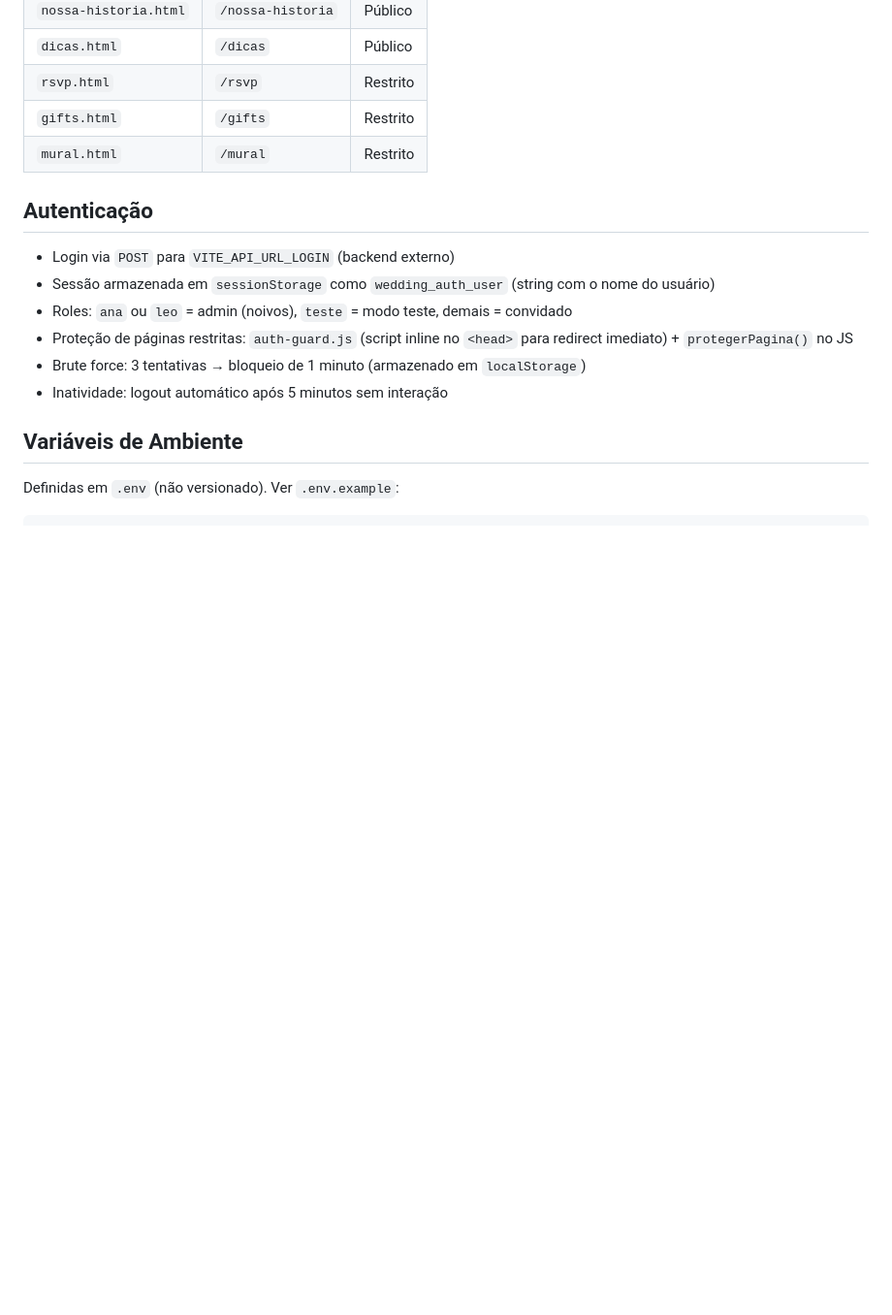
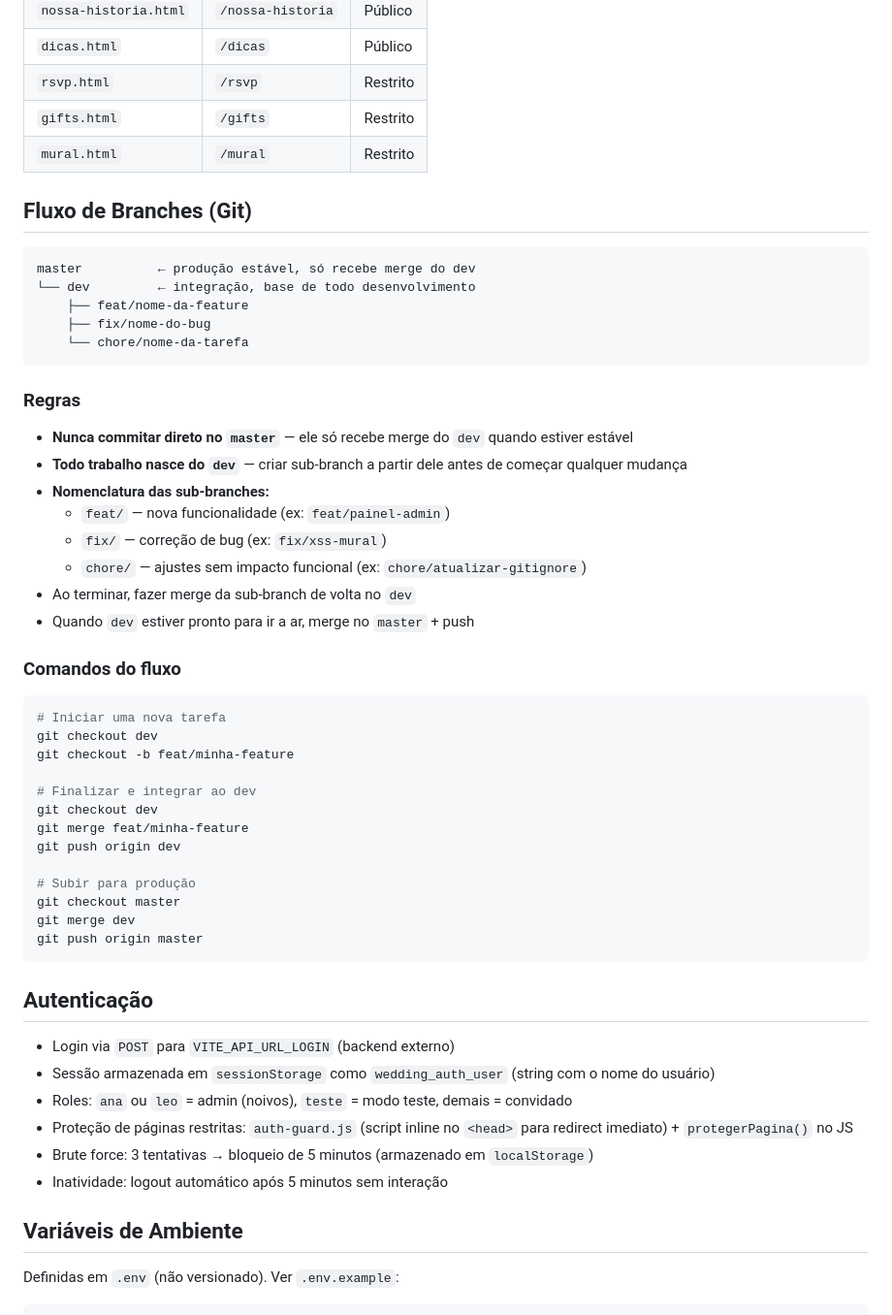
Before and after one commit to LeonardoScreminFeijo/wed, a Markdown page: CLAUDE.md, the part around the change. Shown at 97% size. Rendered like a GitHub page; blank space fills up the shorter version.

Commit message:
Documenta fluxo de branches no CLAUDE.md
Co-Authored-By: Claude Sonnet 4.6 <noreply@anthropic.com>

````diff
--- a/CLAUDE.md
+++ b/CLAUDE.md
@@ -23,13 +23,52 @@ Site de casamento de Ana Carolina e Leonardo. Casamento em 24/04/2027, Chácara
 | `gifts.html`       | `/gifts`       | Restrito   |
 | `mural.html`       | `/mural`       | Restrito   |
 
+## Fluxo de Branches (Git)
+
+```
+master          ← produção estável, só recebe merge do dev
+└── dev         ← integração, base de todo desenvolvimento
+    ├── feat/nome-da-feature
+    ├── fix/nome-do-bug
+    └── chore/nome-da-tarefa
+```
+
+### Regras
+
+- **Nunca commitar direto no `master`** — ele só recebe merge do `dev` quando estiver estável
+- **Todo trabalho nasce do `dev`** — criar sub-branch a partir dele antes de começar qualquer mudança
+- **Nomenclatura das sub-branches:**
+  - `feat/` — nova funcionalidade (ex: `feat/painel-admin`)
+  - `fix/` — correção de bug (ex: `fix/xss-mural`)
+  - `chore/` — ajustes sem impacto funcional (ex: `chore/atualizar-gitignore`)
+- Ao terminar, fazer merge da sub-branch de volta no `dev`
+- Quando `dev` estiver pronto para ir a ar, merge no `master` + push
+
+### Comandos do fluxo
+
+```bash
+# Iniciar uma nova tarefa
+git checkout dev
+git checkout -b feat/minha-feature
+
+# Finalizar e integrar ao dev
+git checkout dev
+git merge feat/minha-feature
+git push origin dev
+
+# Subir para produção
+git checkout master
+git merge dev
+git push origin master
+```
+
 ## Autenticação
 
 - Login via `POST` para `VITE_API_URL_LOGIN` (backend externo)
 - Sessão armazenada em `sessionStorage` como `wedding_auth_user` (string com o nome do usuário)
 - Roles: `ana` ou `leo` = admin (noivos), `teste` = modo teste, demais = convidado
 - Proteção de páginas restritas: `auth-guard.js` (script inline no `<head>` para redirect imediato) + `protegerPagina()` no JS
-- Brute force: 3 tentativas → bloqueio de 1 minuto (armazenado em `localStorage`)
+- Brute force: 3 tentativas → bloqueio de 5 minutos (armazenado em `localStorage`)
 - Inatividade: logout automático após 5 minutos sem interação
 
 ## Variáveis de Ambiente
````
